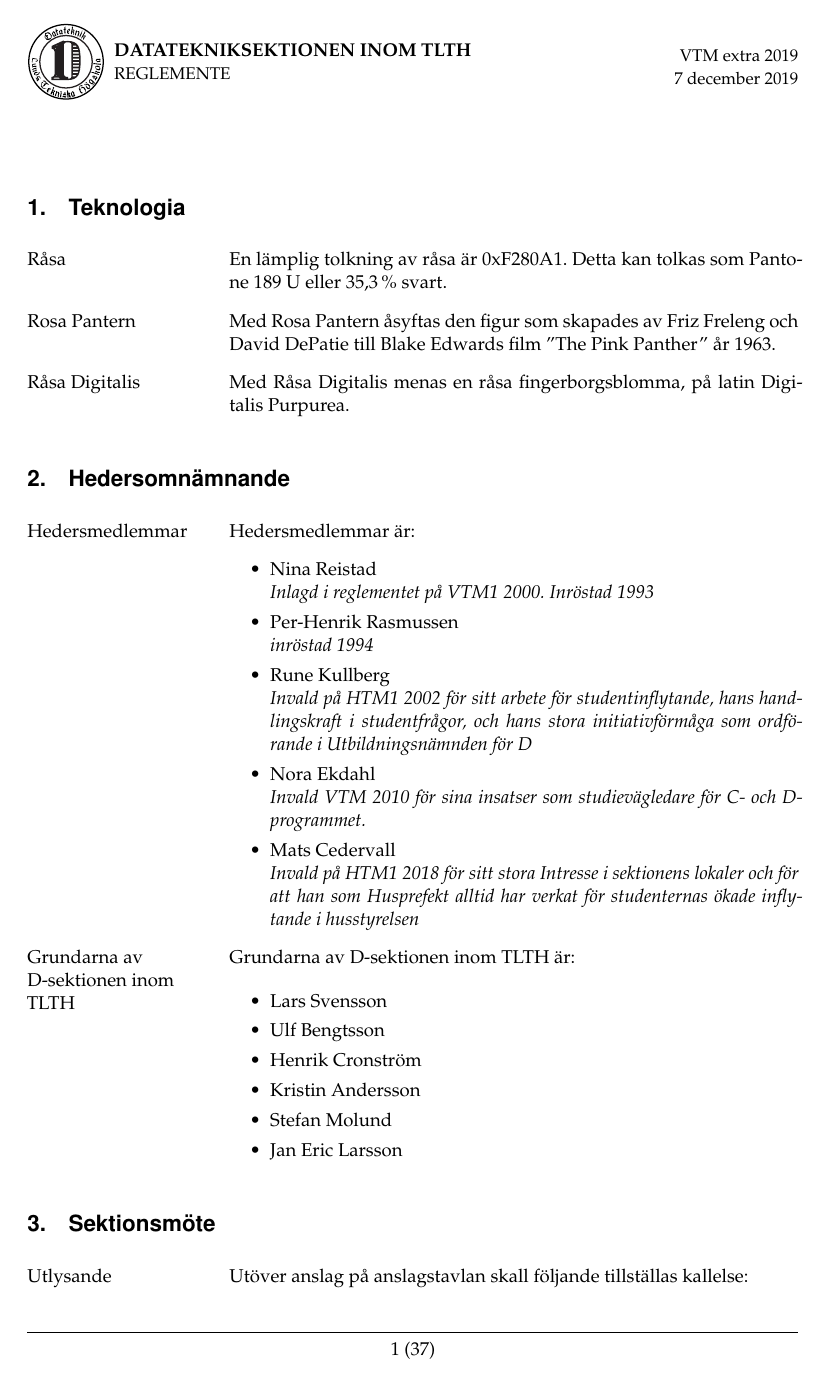
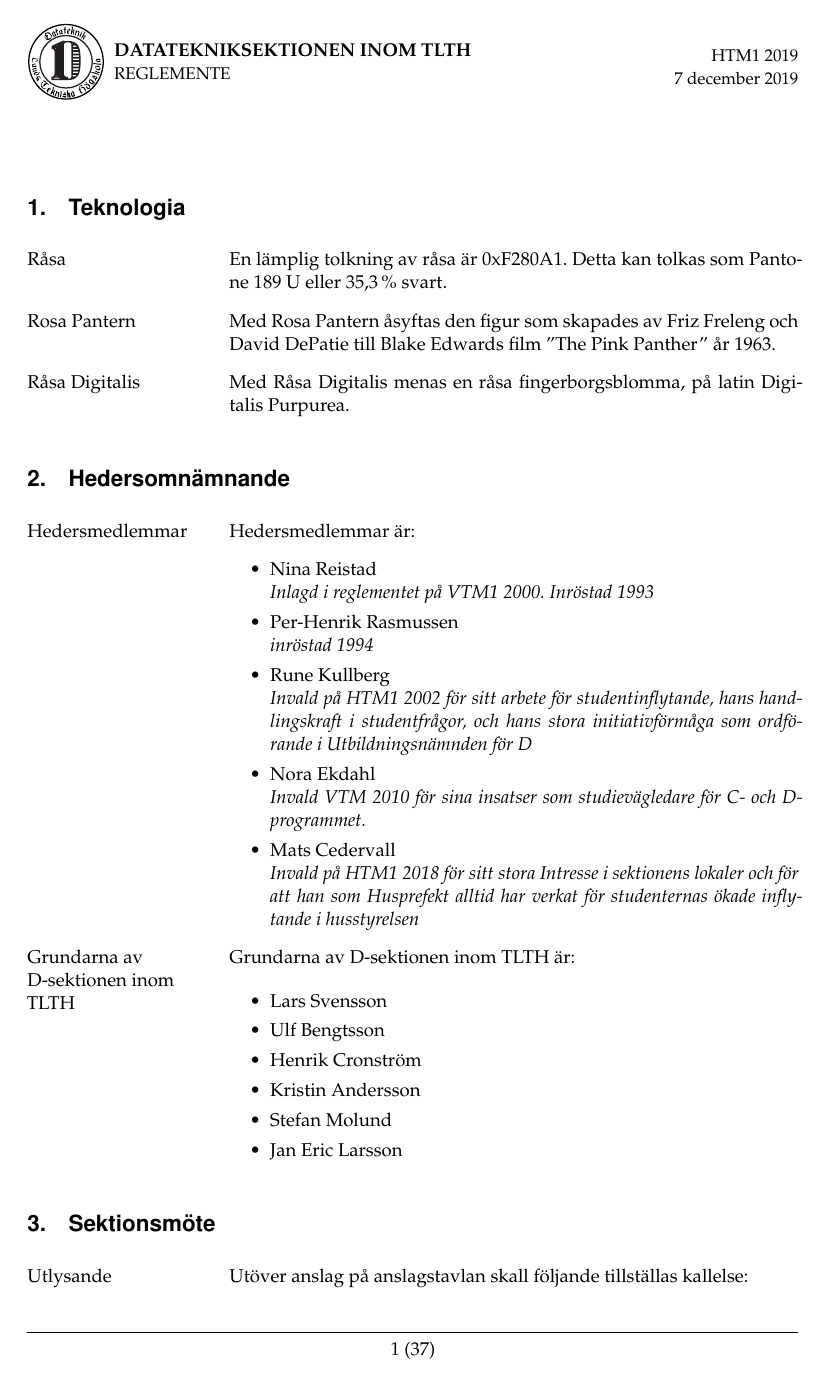
Before and after one commit to Dsek-LTH/reglemente, a LaTeX document (main.tex): page 2 of 38. Compiled offline with pdfLaTeX.

Commit message:
[HTM1 2019] Uppdaterade mötesnummer i sidhuvudet

```diff
--- a/main.tex
+++ b/main.tex
@@ -46,7 +46,7 @@
 \title{Reglemente för D-sektionen inom TLTH\\ Organisationsnummer: 845003-2878}
 \date{\today}
 
-\setheader{REGLEMENTE}{VTM extra 2019}{\today}
+\setheader{REGLEMENTE}{HTM1 2019}{\today}
 
 %%%%%%%%%%%%% HEADER %%%%%%%%%%%%%
 \begin{document}
```
